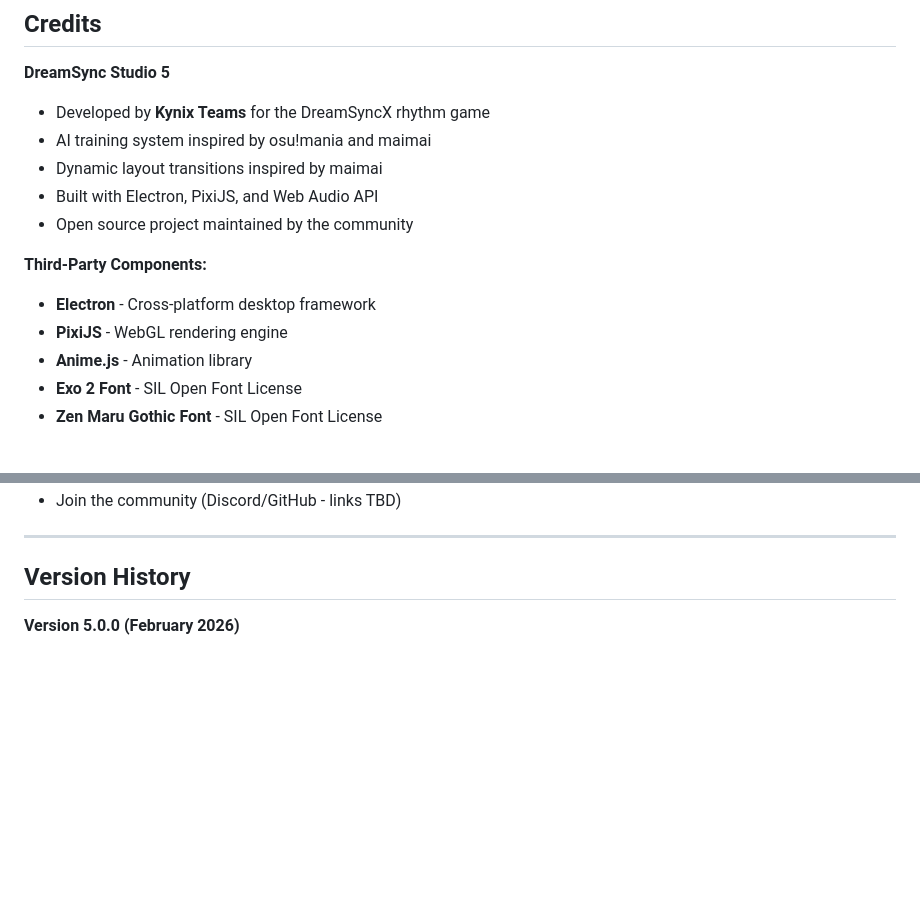
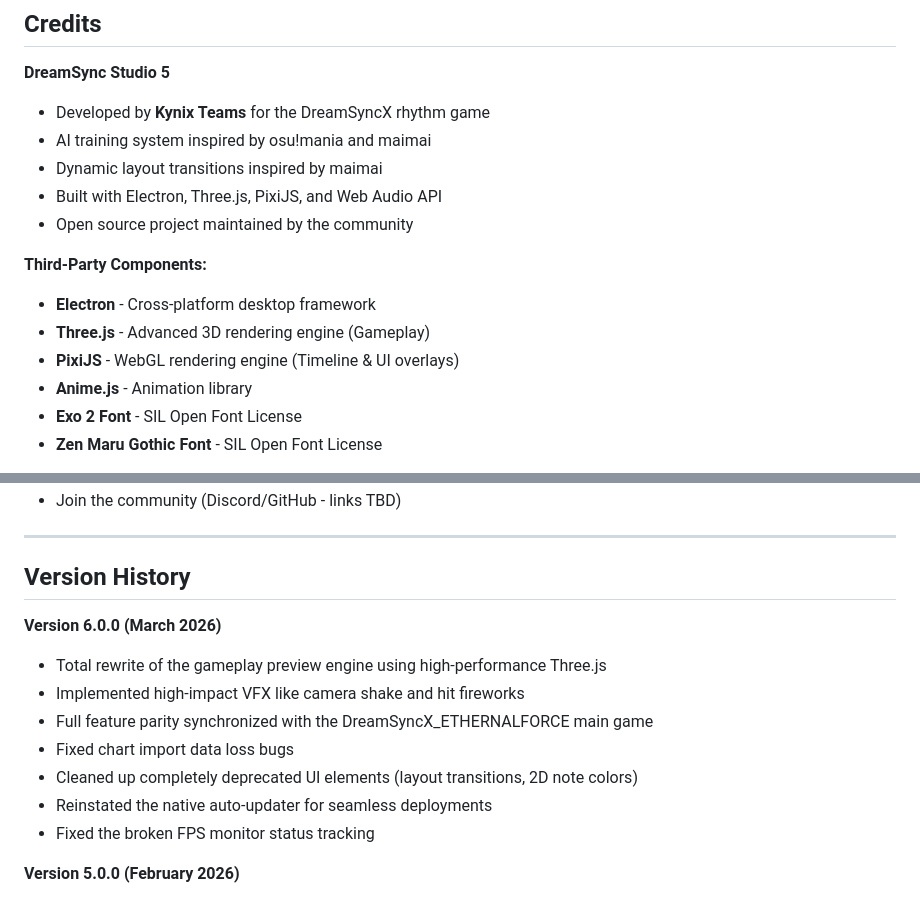
Before and after one commit to redevdevelopers/dsx-editor, a Markdown page: README.md, 2 parts joined by grey strips. Drawn GitHub-style; blank space fills up the shorter version.

```diff
--- a/README.md
+++ b/README.md
@@ -413,12 +399,13 @@ Currently exports to DSX JSON format only.
 - Developed by **Kynix Teams** for the DreamSyncX rhythm game
 - AI training system inspired by osu!mania and maimai
 - Dynamic layout transitions inspired by maimai
-- Built with Electron, PixiJS, and Web Audio API
+- Built with Electron, Three.js, PixiJS, and Web Audio API
 - Open source project maintained by the community
 
 **Third-Party Components:**
 - **Electron** - Cross-platform desktop framework
-- **PixiJS** - WebGL rendering engine
+- **Three.js** - Advanced 3D rendering engine (Gameplay)
+- **PixiJS** - WebGL rendering engine (Timeline & UI overlays)
 - **Anime.js** - Animation library
 - **Exo 2 Font** - SIL Open Font License
 - **Zen Maru Gothic Font** - SIL Open Font License
@@ -443,6 +430,15 @@ For issues, suggestions, or questions:
 ---
 
 ## Version History
+
+**Version 6.0.0 (March 2026)**
+- Total rewrite of the gameplay preview engine using high-performance Three.js
+- Implemented high-impact VFX like camera shake and hit fireworks
+- Full feature parity synchronized with the DreamSyncX_ETHERNALFORCE main game
+- Fixed chart import data loss bugs
+- Cleaned up completely deprecated UI elements (layout transitions, 2D note colors)
+- Reinstated the native auto-updater for seamless deployments
+- Fixed the broken FPS monitor status tracking
 
 **Version 5.0.0 (February 2026)**
 - Dynamic layout transitions (Honeycomb ↔ Ring mode)
```
Also changed, not shown: other parts of README.md (+17 -31 lines), RELEASE_NOTES.md (+20 -1 lines).
